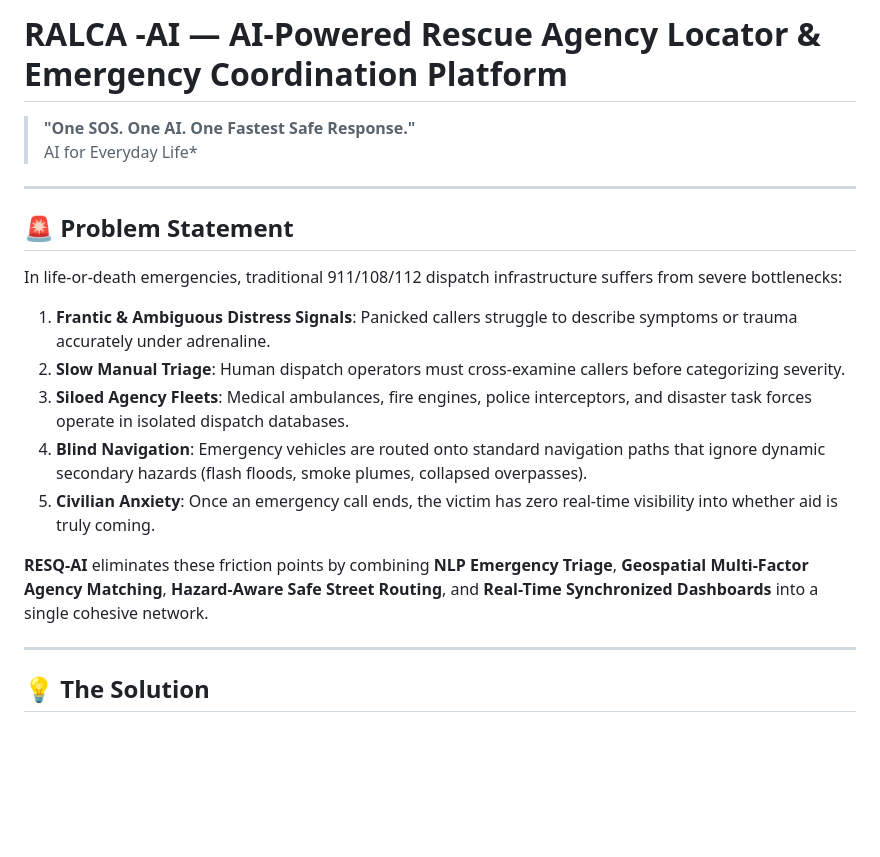
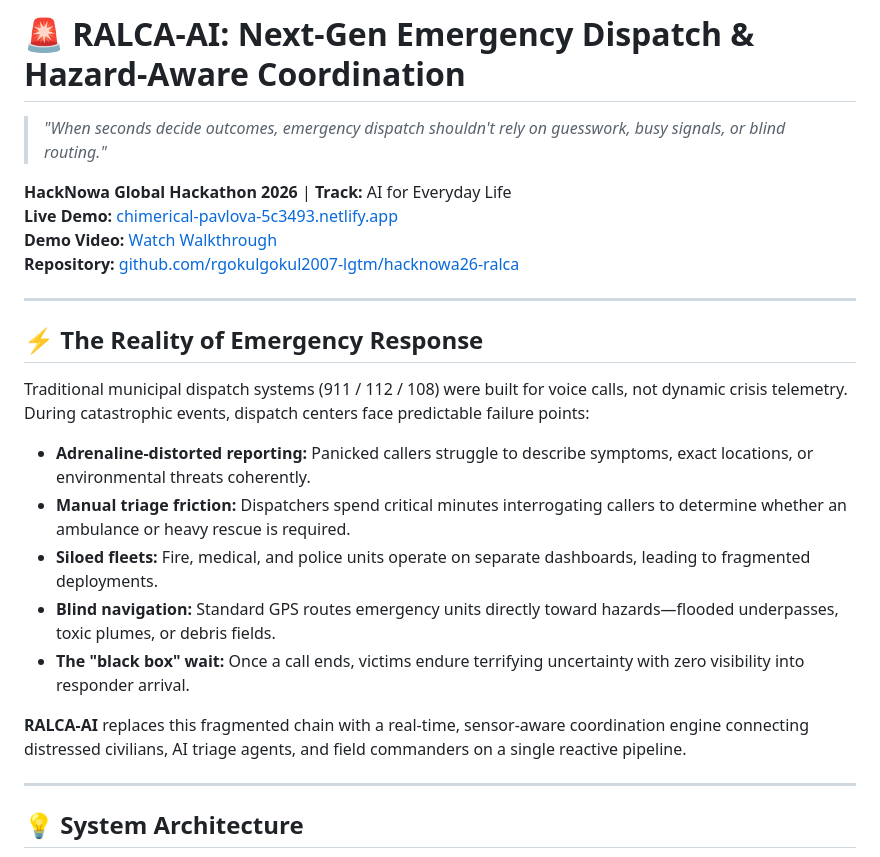
Before and after one commit to rgokulgokul2007-lgtm/hacknowa26-ralca, a Markdown page: README.md, the part around one of its changes. Rendered like a GitHub page; blank space fills up the shorter version.

````diff
--- a/README.md
+++ b/README.md
@@ -1,24 +1,29 @@
-# RALCA  -AI — AI-Powered Rescue Agency Locator & Emergency Coordination Platform
+# 🚨 RALCA-AI: Next-Gen Emergency Dispatch & Hazard-Aware Coordination
 
-> **"One SOS. One AI. One Fastest Safe Response."**
->  AI for Everyday Life*
+> *"When seconds decide outcomes, emergency dispatch shouldn't rely on guesswork, busy signals, or blind routing."*
+
+**HackNowa Global Hackathon 2026** | **Track:** AI for Everyday Life
+**Live Demo:** [chimerical-pavlova-5c3493.netlify.app](https://chimerical-pavlova-5c3493.netlify.app/)
+**Demo Video:** [Watch Walkthrough](https://drive.google.com/file/d/1rDUJDflSiCdU2cgAMTE-W8FeN9jwqiqh/view?usp=drivesdk)
+**Repository:** [github.com/rgokulgokul2007-lgtm/hacknowa26-ralca](https://github.com/rgokulgokul2007-lgtm/hacknowa26-ralca)
 
 ---
 
-## 🚨 Problem Statement
+## ⚡ The Reality of Emergency Response
 
-In life-or-death emergencies, traditional 911/108/112 dispatch infrastructure suffers from severe bottlenecks:
-1. **Frantic & Ambiguous Distress Signals**: Panicked callers struggle to describe symptoms or trauma accurately under adrenaline.
-2. **Slow Manual Triage**: Human dispatch operators must cross-examine callers before categorizing severity.
-3. **Siloed Agency Fleets**: Medical ambulances, fire engines, police interceptors, and disaster task forces operate in isolated dispatch databases.
-4. **Blind Navigation**: Emergency vehicles are routed onto standard navigation paths that ignore dynamic secondary hazards (flash floods, smoke plumes, collapsed overpasses).
-5. **Civilian Anxiety**: Once an emergency call ends, the victim has zero real-time visibility into whether aid is truly coming.
+Traditional municipal dispatch systems (911 / 112 / 108) were built for voice calls, not dynamic crisis telemetry. During catastrophic events, dispatch centers face predictable failure points:
 
-**RESQ-AI** eliminates these friction points by combining **NLP Emergency Triage**, **Geospatial Multi-Factor Agency Matching**, **Hazard-Aware Safe Street Routing**, and **Real-Time Synchronized Dashboards** into a single cohesive network.
+* **Adrenaline-distorted reporting:** Panicked callers struggle to describe symptoms, exact locations, or environmental threats coherently.
+* **Manual triage friction:** Dispatchers spend critical minutes interrogating callers to determine whether an ambulance or heavy rescue is required.
+* **Siloed fleets:** Fire, medical, and police units operate on separate dashboards, leading to fragmented deployments.
+* **Blind navigation:** Standard GPS routes emergency units directly toward hazards—flooded underpasses, toxic plumes, or debris fields.
+* **The "black box" wait:** Once a call ends, victims endure terrifying uncertainty with zero visibility into responder arrival.
+
+**RALCA-AI** replaces this fragmented chain with a real-time, sensor-aware coordination engine connecting distressed civilians, AI triage agents, and field commanders on a single reactive pipeline.
 
 ---
 
-## 💡 The Solution
+## 💡 System Architecture
 
 ```mermaid
 flowchart TD
````
Also changed, not shown: other parts of README.md (+16 -129 lines).
